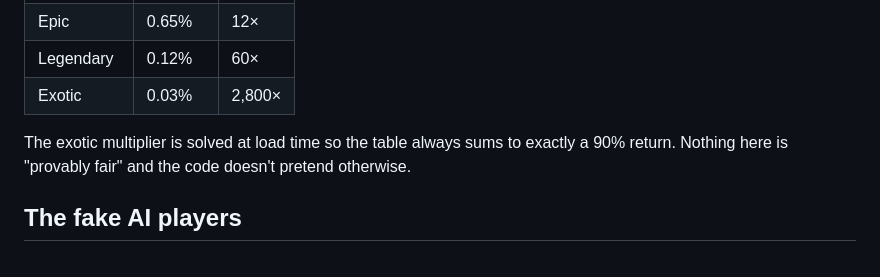
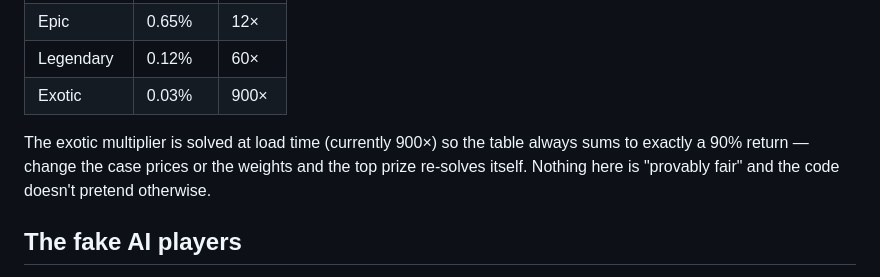
Before and after one commit to somedudeeatingadonut/wotcwafnuawjfnawjnf, a Markdown page: neonroll/README.md, the part around the change. Rendered like a GitHub page.

Commit message:
NEONROLL: correct documented exotic multiplier (solved value is 900x, not 2800x)
Co-authored-by: arena-model-bot <260795097+arena-model-bot@users.noreply.github.com>

```diff
--- a/neonroll/README.md
+++ b/neonroll/README.md
@@ -39,10 +39,11 @@ Case drop table (weights are per-open, value multipliers are × case price):
 | Rare | 3.2% | 3.0× |
 | Epic | 0.65% | 12× |
 | Legendary | 0.12% | 60× |
-| Exotic | 0.03% | 2,800× |
+| Exotic | 0.03% | 900× |
 
-The exotic multiplier is solved at load time so the table always sums to exactly a
-90% return. Nothing here is "provably fair" and the code doesn't pretend otherwise.
+The exotic multiplier is solved at load time (currently 900×) so the table always
+sums to exactly a 90% return — change the case prices or the weights and the top
+prize re-solves itself. Nothing here is "provably fair" and the code doesn't pretend otherwise.
 
 ## The fake AI players
 
```
